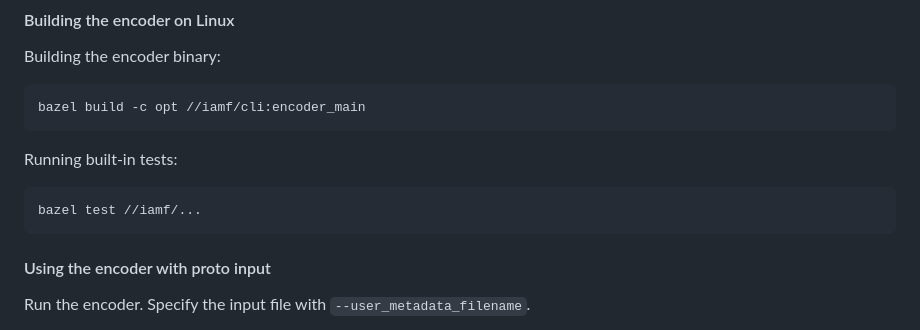
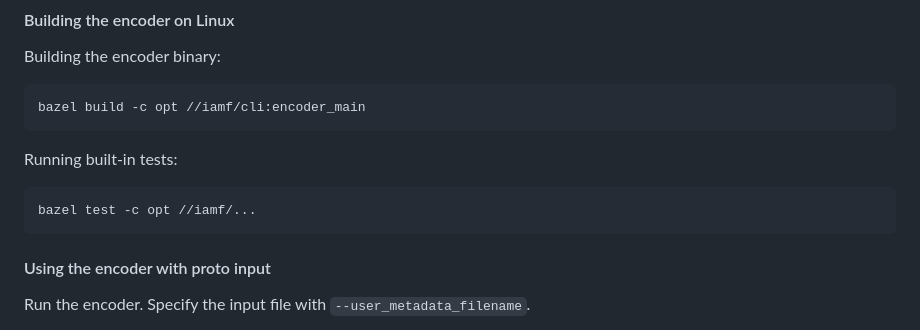
Before and after one commit to AOMediaCodec/iamf-tools, a Markdown page: README.md, the part around the change. GitHub-like rendering.

Commit message:
`README.md`: Update to recommend running unit tests with `-c opt`.
  - This is not strictly necessary. It provides a better default experience by keeping the cache from the previous steps.

PiperOrigin-RevId: 628075126

````diff
--- a/README.md
+++ b/README.md
@@ -59,7 +59,7 @@ bazel build -c opt //iamf/cli:encoder_main
 Running built-in tests:
 
 ```
-bazel test //iamf/...
+bazel test -c opt //iamf/...
 ```
 
 #### Using the encoder with proto input
````
